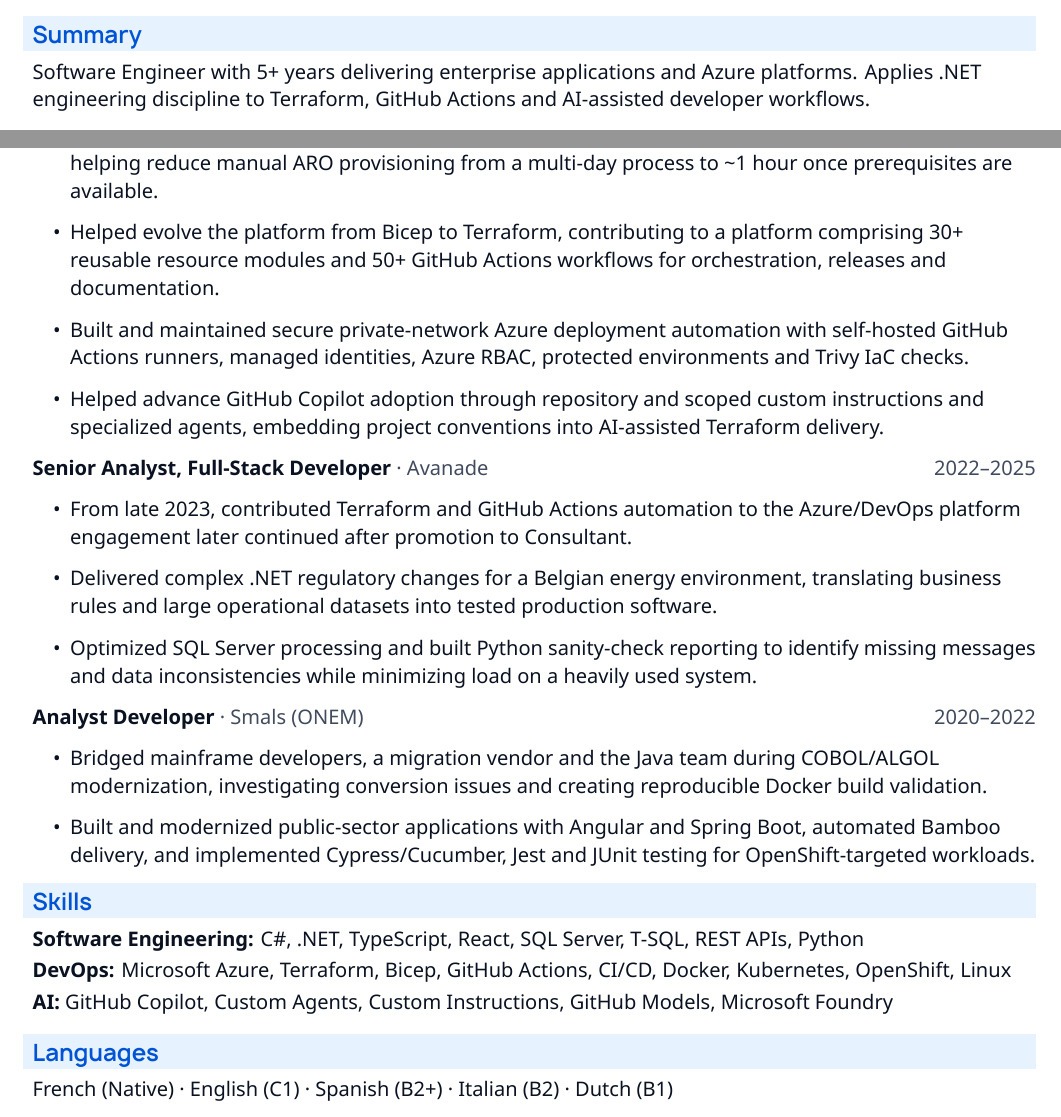
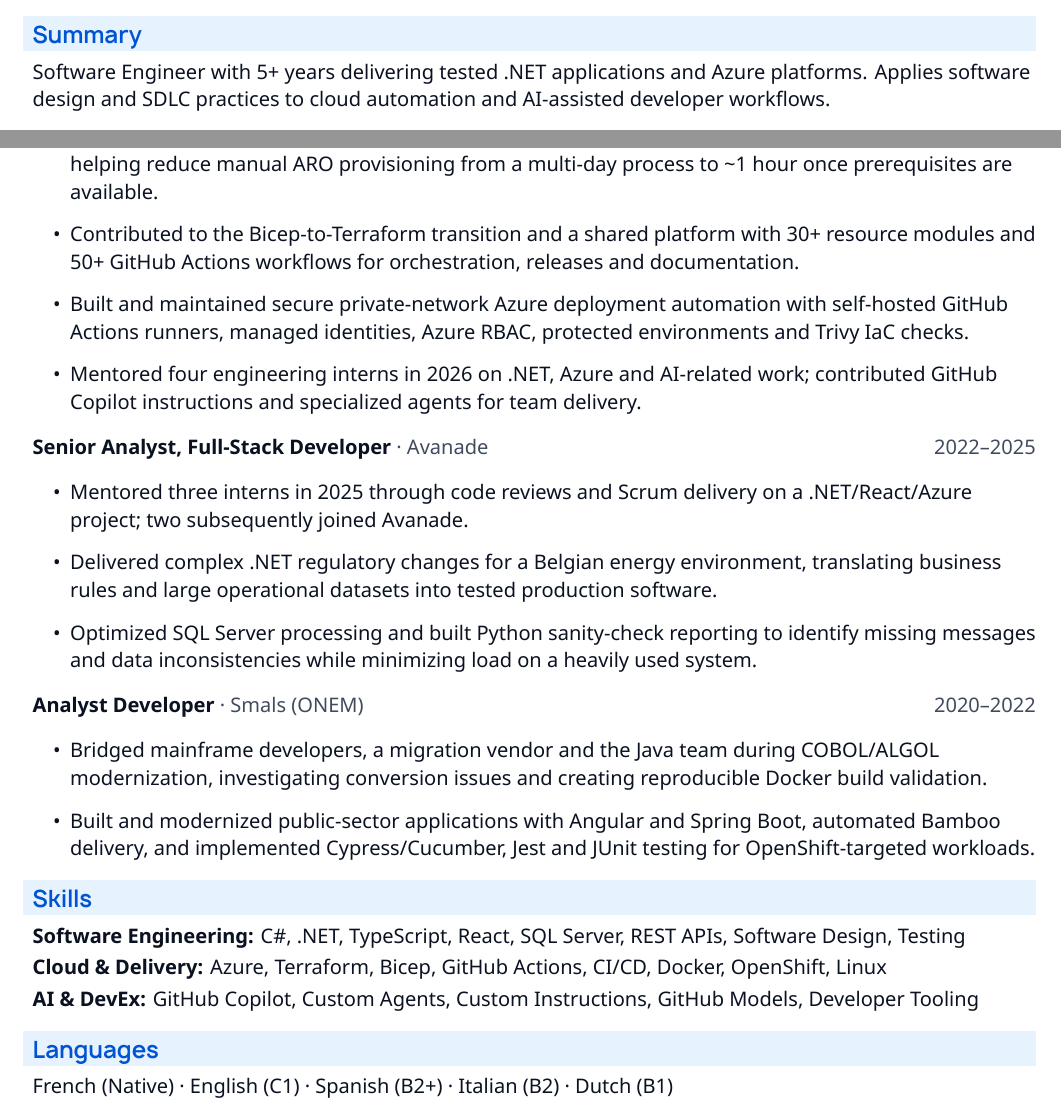
Before and after one commit to lfarci/resume, a LaTeX CV (resume.tex, which reads sections/experience.tex, sections/skills.tex, sections/summary.tex): two parts of the page, joined at a grey line, cut so that both start at the same text. Compiled offline with XeLaTeX.

Commit message:
docs(resume): demonstrate software engineering, mentorship and DevEx impact

```diff
--- a/sections/experience.tex
+++ b/sections/experience.tex
@@ -2,13 +2,13 @@
 \textbf{Consultant, DevOps Engineer} \textcolor{ResumeSlate}{·\ Avanade} \hfill \textcolor{ResumeSlate}{\ExperienceCurrentDates}\par
 \begin{resumeItems}
 \item Contributed to a configuration-driven Terraform/GitHub Actions platform for \textasciitilde20 Azure environments, helping reduce manual ARO provisioning from a multi-day process to \textasciitilde1 hour once prerequisites are available.
-\item Helped evolve the platform from Bicep to Terraform, contributing to a platform comprising 30+ reusable resource modules and 50+ GitHub Actions workflows for orchestration, releases and documentation.
+\item Contributed to the Bicep-to-Terraform transition and a shared platform with 30+ resource modules and 50+ GitHub Actions workflows for orchestration, releases and documentation.
 \item Built and maintained secure private-network Azure deployment automation with self-hosted GitHub Actions runners, managed identities, Azure RBAC, protected environments and Trivy IaC checks.
-\item Helped advance GitHub Copilot adoption through repository and scoped custom instructions and specialized agents, embedding project conventions into AI-assisted Terraform delivery.
+\item Mentored four engineering interns in 2026 on .NET, Azure and AI-related work; contributed GitHub Copilot instructions and specialized agents for team delivery.
 \end{resumeItems}
 \textbf{Senior Analyst, Full-Stack Developer} \textcolor{ResumeSlate}{·\ Avanade} \hfill \textcolor{ResumeSlate}{2022--2025}\par
 \begin{resumeItems}
-\item From late 2023, contributed Terraform and GitHub Actions automation to the Azure/DevOps platform engagement later continued after promotion to Consultant.
+\item Mentored three interns in 2025 through code reviews and Scrum delivery on a .NET/React/Azure project; two subsequently joined Avanade.
 \item Delivered complex .NET regulatory changes for a Belgian energy environment, translating business rules and large operational datasets into tested production software.
 \item Optimized SQL Server processing and built Python sanity-check reporting to identify missing messages and data inconsistencies while minimizing load on a heavily used system.
 \end{resumeItems}
--- a/sections/skills.tex
+++ b/sections/skills.tex
@@ -1,4 +1,4 @@
 \resumeSection{Skills}
-\textbf{Software Engineering:} C\#, .NET, TypeScript, React, SQL Server, T-SQL, REST APIs, Python\\[2pt]
-\textbf{DevOps:} Microsoft Azure, Terraform, Bicep, GitHub Actions, CI/CD, Docker, Kubernetes, OpenShift, Linux\\[2pt]
-\textbf{AI:} GitHub Copilot, Custom Agents, Custom Instructions, GitHub Models, Microsoft Foundry
+\textbf{Software Engineering:} C\#, .NET, TypeScript, React, SQL Server, REST APIs, Software Design, Testing\\[2pt]
+\textbf{Cloud \& Delivery:} Azure, Terraform, Bicep, GitHub Actions, CI/CD, Docker, OpenShift, Linux\\[2pt]
+\textbf{AI \& DevEx:} GitHub Copilot, Custom Agents, Custom Instructions, GitHub Models, Developer Tooling
--- a/sections/summary.tex
+++ b/sections/summary.tex
@@ -1,2 +1,2 @@
 \resumeSection{Summary}
-Software Engineer with 5+ years delivering enterprise applications and Azure platforms. Applies .NET engineering discipline to Terraform, GitHub Actions and AI-assisted developer workflows.
+Software Engineer with 5+ years delivering tested .NET applications and Azure platforms. Applies software design and SDLC practices to cloud automation and AI-assisted developer workflows.
```
